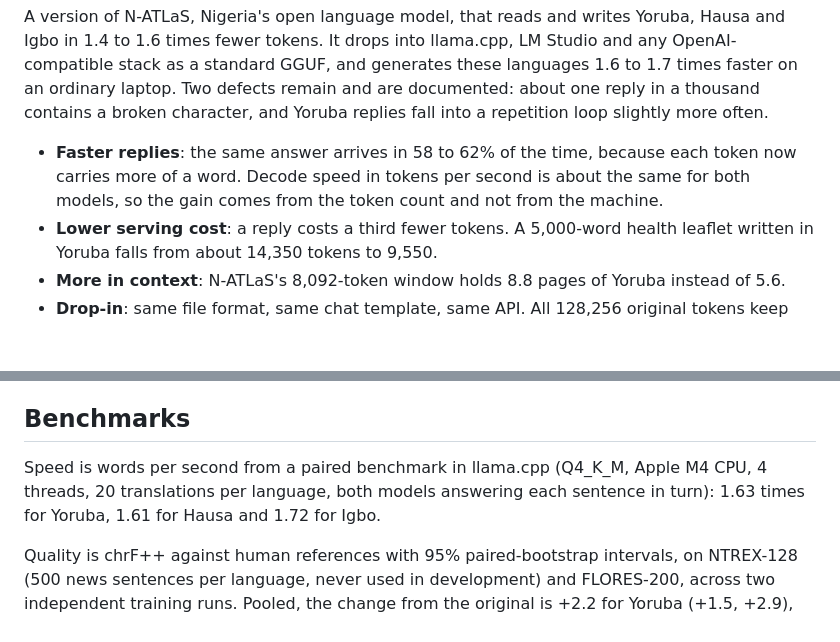
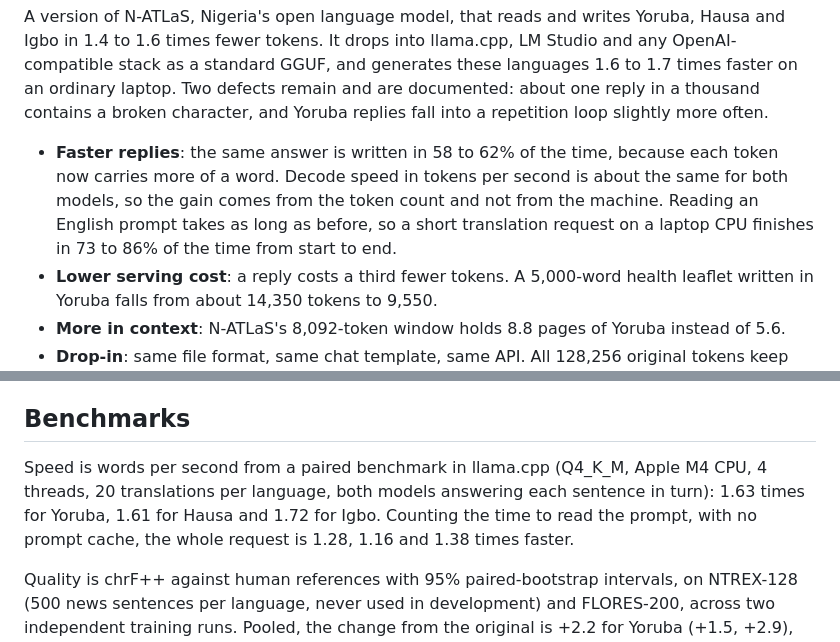
Before and after one commit to Adeniyikayodee/wazocore, a Markdown page: README.md, 2 parts joined by grey strips. Drawn GitHub-style; blank space fills up the shorter version.

```diff
--- a/README.md
+++ b/README.md
@@ -6,7 +6,7 @@
 
 A version of N-ATLaS, Nigeria's open language model, that reads and writes Yoruba, Hausa and Igbo in 1.4 to 1.6 times fewer tokens. It drops into llama.cpp, LM Studio and any OpenAI-compatible stack as a standard GGUF, and generates these languages 1.6 to 1.7 times faster on an ordinary laptop. Two defects remain and are documented: about one reply in a thousand contains a broken character, and Yoruba replies fall into a repetition loop slightly more often.
 
-- **Faster replies**: the same answer arrives in 58 to 62% of the time, because each token now carries more of a word. Decode speed in tokens per second is about the same for both models, so the gain comes from the token count and not from the machine.
+- **Faster replies**: the same answer is written in 58 to 62% of the time, because each token now carries more of a word. Decode speed in tokens per second is about the same for both models, so the gain comes from the token count and not from the machine. Reading an English prompt takes as long as before, so a short translation request on a laptop CPU finishes in 73 to 86% of the time from start to end.
 - **Lower serving cost**: a reply costs a third fewer tokens. A 5,000-word health leaflet written in Yoruba falls from about 14,350 tokens to 9,550.
 - **More in context**: N-ATLaS's 8,092-token window holds 8.8 pages of Yoruba instead of 5.6.
 - **Drop-in**: same file format, same chat template, same API. All 128,256 original tokens keep their ids and their exact embeddings, and training is anchored to the original model's predictions.
@@ -17,7 +17,7 @@ WazoCore continues N-ATLaS's byte-level BPE with 15,000 merges learned jointly o
 
 ## Benchmarks
 
-Speed is words per second from a paired benchmark in llama.cpp (Q4_K_M, Apple M4 CPU, 4 threads, 20 translations per language, both models answering each sentence in turn): 1.63 times for Yoruba, 1.61 for Hausa and 1.72 for Igbo.
+Speed is words per second from a paired benchmark in llama.cpp (Q4_K_M, Apple M4 CPU, 4 threads, 20 translations per language, both models answering each sentence in turn): 1.63 times for Yoruba, 1.61 for Hausa and 1.72 for Igbo. Counting the time to read the prompt, with no prompt cache, the whole request is 1.28, 1.16 and 1.38 times faster.
 
 Quality is chrF++ against human references with 95% paired-bootstrap intervals, on NTREX-128 (500 news sentences per language, never used in development) and FLORES-200, across two independent training runs. Pooled, the change from the original is +2.2 for Yoruba (+1.5, +2.9), −0.4 for Hausa (−0.8, +0.1) and +0.2 for Igbo (−0.4, +0.8). The Q4_K_M file we ship, compared with the original's Q4_K_M file on 250 NTREX-128 sentences, gives +1.7 (+0.3, +3.1), −0.3 (−1.1, +0.6) and −0.1 (−1.4, +1.2). A control run with the same recipe and no new tokens separates the effect of the vocabulary from the effect of the training data.
 
```
Also changed, not shown: docs/METHOD.md (+17 -0 lines), release/MODEL_CARD.md (+18 -1 lines).
